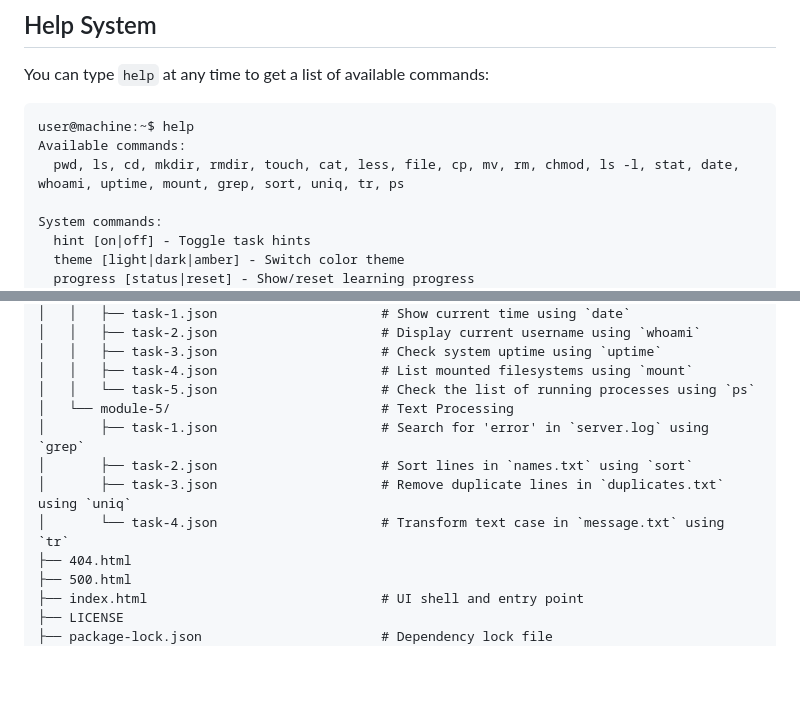
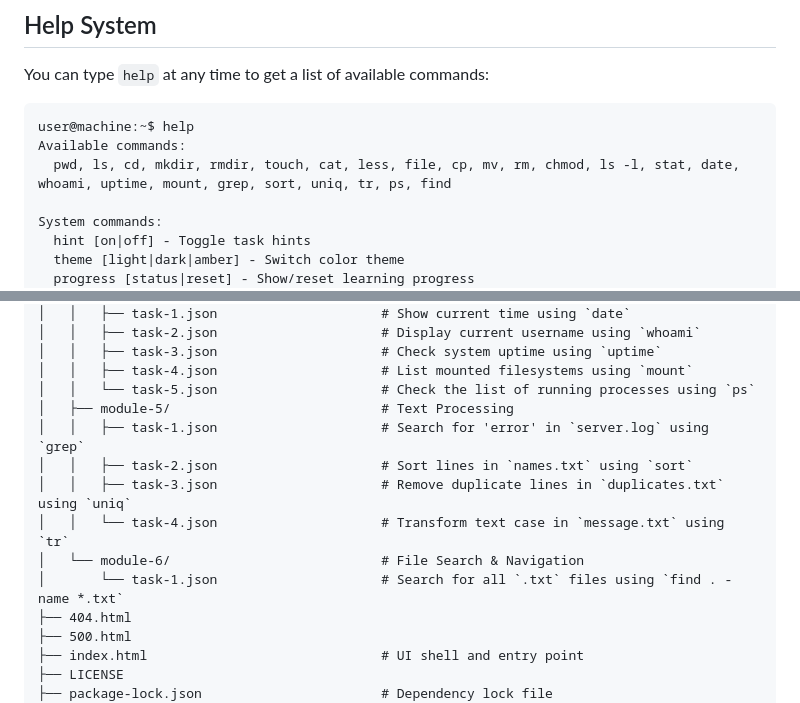
Before and after one commit to rostyslav-udovenko/command-line-trainer, a Markdown page: README.md, 2 parts joined by grey strips. GitHub-like rendering; blank space fills up the shorter version.

Commit message:
feat: update README to include 'find' command in available commands and add Module 6 for file search tasks

````diff
--- a/README.md
+++ b/README.md
@@ -55,7 +55,7 @@ You can type `help` at any time to get a list of available commands:
 ```
 user@machine:~$ help
 Available commands:
-  pwd, ls, cd, mkdir, rmdir, touch, cat, less, file, cp, mv, rm, chmod, ls -l, stat, date, whoami, uptime, mount, grep, sort, uniq, tr, ps
+  pwd, ls, cd, mkdir, rmdir, touch, cat, less, file, cp, mv, rm, chmod, ls -l, stat, date, whoami, uptime, mount, grep, sort, uniq, tr, ps, find
 
 System commands:
   hint [on|off] - Toggle task hints
@@ -218,11 +218,13 @@ project-root/
 │   │   ├── task-3.json                     # Check system uptime using `uptime`
 │   │   ├── task-4.json                     # List mounted filesystems using `mount`
 │   │   └── task-5.json                     # Check the list of running processes using `ps`
-│   └── module-5/                           # Text Processing
-│       ├── task-1.json                     # Search for 'error' in `server.log` using `grep`
-│       ├── task-2.json                     # Sort lines in `names.txt` using `sort`
-│       ├── task-3.json                     # Remove duplicate lines in `duplicates.txt` using `uniq`
-│       └── task-4.json                     # Transform text case in `message.txt` using `tr`
+│   ├── module-5/                           # Text Processing
+│   │   ├── task-1.json                     # Search for 'error' in `server.log` using `grep`
+│   │   ├── task-2.json                     # Sort lines in `names.txt` using `sort`
+│   │   ├── task-3.json                     # Remove duplicate lines in `duplicates.txt` using `uniq`
+│   │   └── task-4.json                     # Transform text case in `message.txt` using `tr`
+│   └── module-6/                           # File Search & Navigation
+│       └── task-1.json                     # Search for all `.txt` files using `find . -name *.txt`
 ├── 404.html
 ├── 500.html
 ├── index.html                              # UI shell and entry point
````
